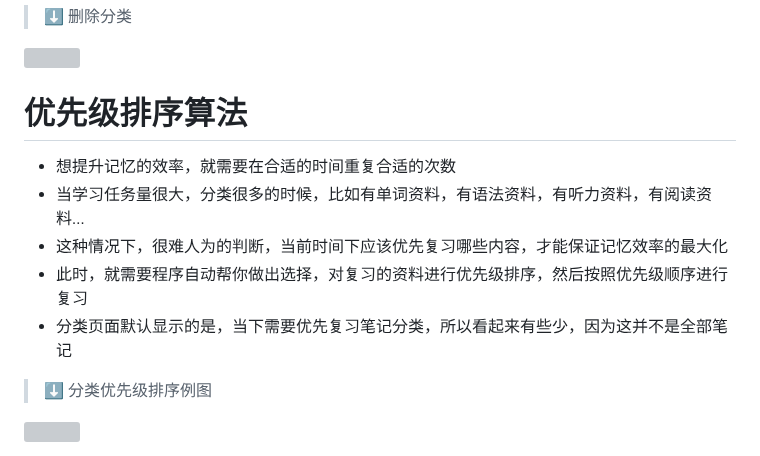
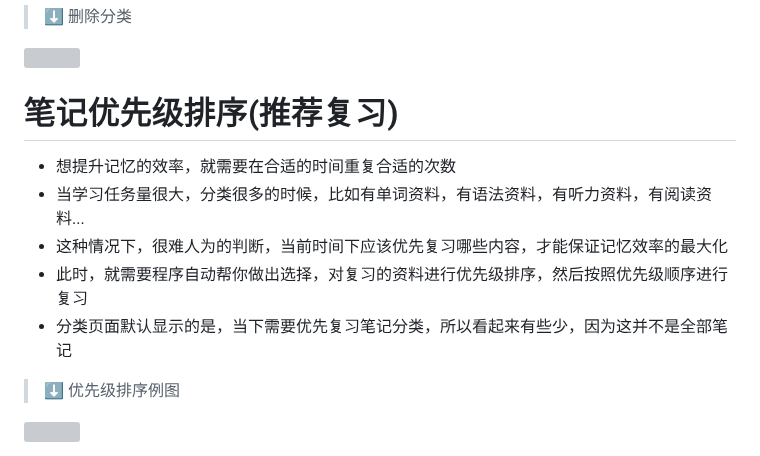
Before and after one commit to yanshandou/fast-study, a Markdown page: README.md, the part around the change. Drawn GitHub-style; grey boxes are pictures that could not be loaded.

Commit message:
完善文本

```diff
--- a/README.md
+++ b/README.md
@@ -181,7 +181,7 @@
 
 ![](https://tokyo-1253389072.cos.ap-tokyo.myqcloud.com/typora/20251021210651962.png)
 
-# 优先级排序算法
+# 笔记优先级排序(推荐复习)
 
 - 想提升记忆的效率，就需要在合适的时间重复合适的次数
 - 当学习任务量很大，分类很多的时候，比如有单词资料，有语法资料，有听力资料，有阅读资料...
@@ -189,7 +189,7 @@
 - 此时，就需要程序自动帮你做出选择，对复习的资料进行优先级排序，然后按照优先级顺序进行复习
 - 分类页面默认显示的是，当下需要优先复习笔记分类，所以看起来有些少，因为这并不是全部笔记
 
-> ⬇️ 分类优先级排序例图
+> ⬇️ 优先级排序例图
 
 ![](https://tokyo-1253389072.cos.ap-tokyo.myqcloud.com/typora/20251021212628609.png)
 
```
